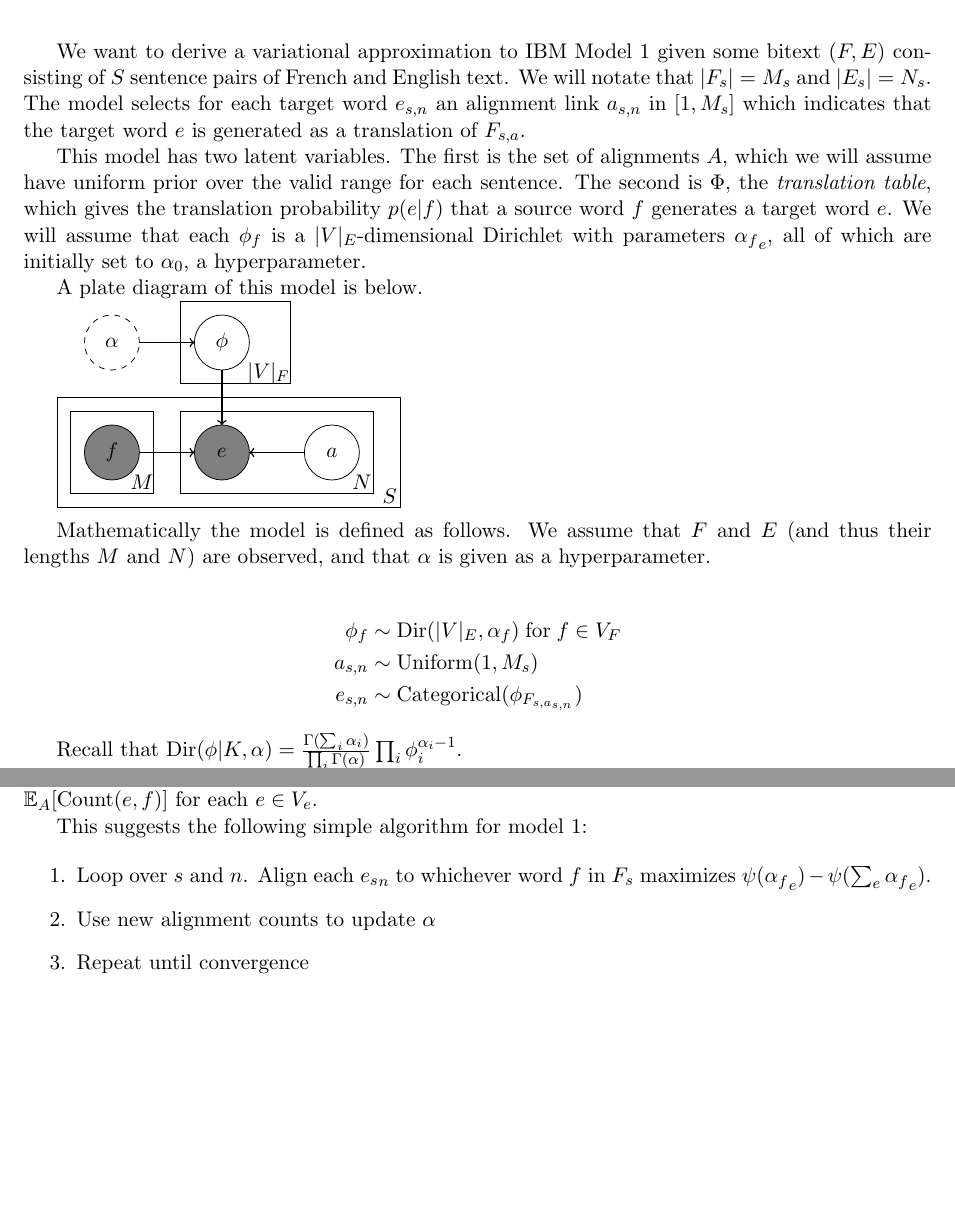
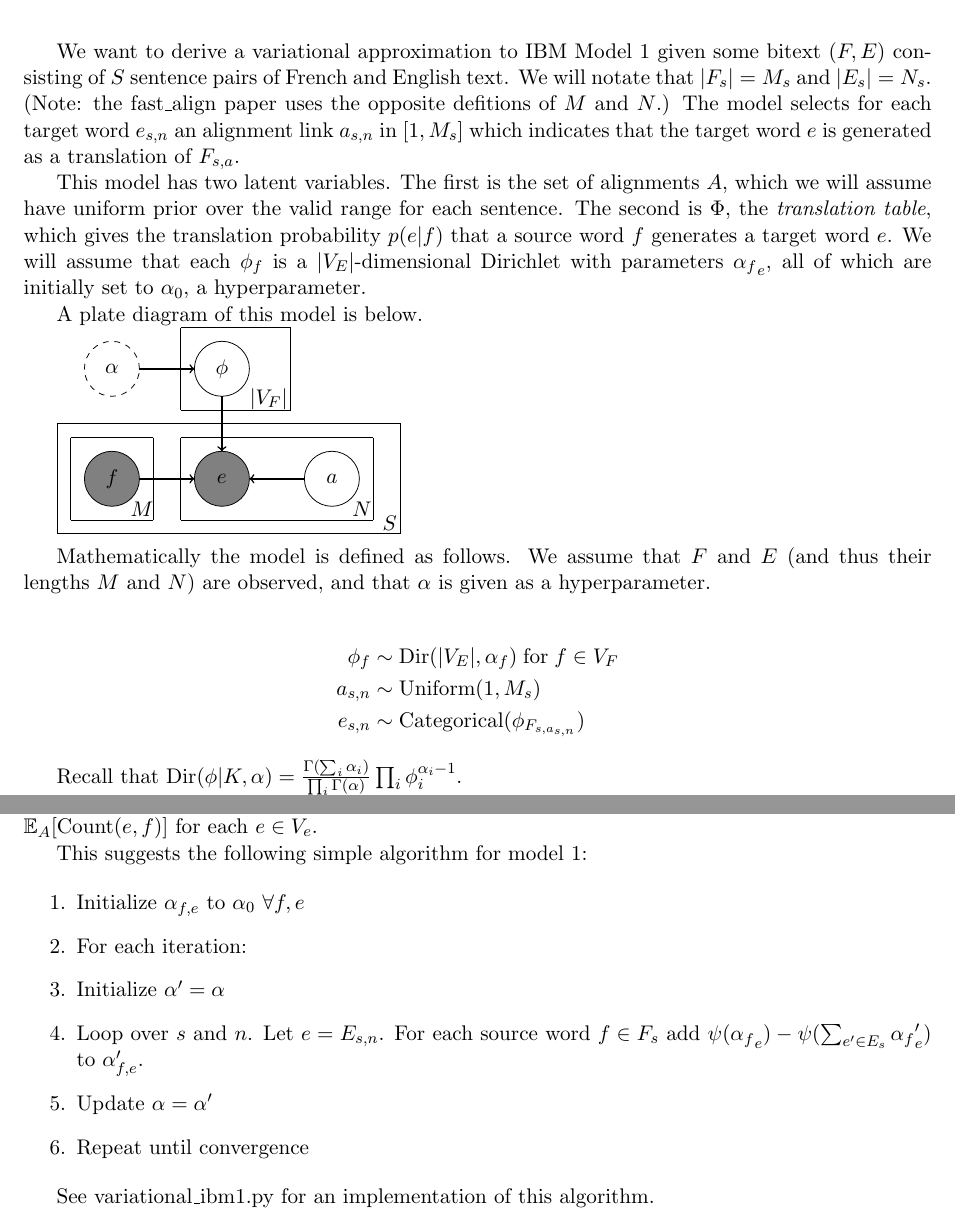
Before and after one commit to armatthews/Notes, a LaTeX document (Variational/variational_ibm1.tex): two parts of pages 1 and 3 of 3, joined at a grey line, cut so that both start at the same text. Compiled offline with pdfLaTeX.

Commit message:
Algorithm works!

```diff
--- a/Variational/variational_ibm1.tex
+++ b/Variational/variational_ibm1.tex
@@ -16,12 +16,13 @@
 \maketitle
 
 We want to derive a variational approximation to IBM Model 1 given some bitext $(F, E)$ consisting of $S$ sentence pairs
-of French and English text. We will notate that $|F_s| = M_s$ and $|E_s| = N_s$. The model selects for each target word $e_{s,n}$ an
+of French and English text. We will notate that $|F_s| = M_s$ and $|E_s| = N_s$. (Note: the fast\_align paper uses the opposite defitions of $M$ and $N$.)
+The model selects for each target word $e_{s,n}$ an
 alignment link $a_{s,n}$ in $[1, M_s]$ which indicates that the target word $e$ is generated as a translation of $F_{s,a}$.
 
 This model has two latent variables. The first is the set of alignments $A$, which we will assume have uniform prior over the valid range for each sentence.
 The second is $\Phi$, the \emph{translation table}, which gives the translation probability $p(e|f)$ that a source word $f$ generates a target word $e$.
-We will assume that each $\phi_f$ is a $|V|_E$-dimensional Dirichlet with parameters ${\alpha_f}_e$, all of which are initially set to $\alpha_0$, a hyperparameter.
+We will assume that each $\phi_f$ is a $|V_E|$-dimensional Dirichlet with parameters ${\alpha_f}_e$, all of which are initially set to $\alpha_0$, a hyperparameter.
 
 A plate diagram of this model is below.
 
@@ -59,14 +60,14 @@ A plate diagram of this model is below.
 \draw (2.25, 3.75) -- (4.25, 3.75);
 \draw (4.25, 3.75) -- (4.25, 2.25);
 \draw (4.25, 2.25) -- (2.25, 2.25);
-\node[draw=none] at (3.85, 2.45) {$|V|_F$};
+\node[draw=none] at (3.85, 2.45) {$|V_F|$};
 
 \end{tikzpicture}
 
 Mathematically the model is defined as follows. We assume that $F$ and $E$ (and thus their lengths $M$ and $N$) are observed, and that $\alpha$ is given as a hyperparameter.
 
 \begin{align*}
-\phi_f &\sim \text{Dir}(|V|_E, \alpha_f)\;\text{for}\;f \in V_F \\
+\phi_f &\sim \text{Dir}(|V_E|, \alpha_f)\;\text{for}\;f \in V_F \\
 a_{s,n} &\sim \text{Uniform}(1, M_s) \\
 e_{s,n} &\sim \text{Categorical}(\phi_{F_{s, a_{s, n}}})
 \end{align*}
@@ -122,8 +123,13 @@ From this it's clear that each $\phi_f$ is now a non-symmetric Dirichlet with pa
 This suggests the following simple algorithm for model 1:
 
 \begin{enumerate}
-\item Loop over $s$ and $n$. Align each ${e_s}_n$ to whichever word $f$ in $F_s$ maximizes $\psi({\alpha_f}_e) - \psi(\sum_e {\alpha_f}_e)$.
-\item Use new alignment counts to update $\alpha$
+\item Initialize $\alpha_{f,e}$ to $\alpha_0$ $\forall f, e$
+\item For each iteration:
+\item Initialize $\alpha' = \alpha$
+\item Loop over $s$ and $n$. Let $e = E_{s,n}$. For each source word $f \in F_s$ add $\psi({\alpha_f}_e) - \psi(\sum_{e' \in E_s} {\alpha_f}_e')$ to $\alpha'_{f,e}$.
+\item Update $\alpha = \alpha'$
 \item Repeat until convergence
 \end{enumerate}
+
+See variational\_ibm1.py for an implementation of this algorithm.
 \end{document}
```
Also changed, not shown: Variational/variational_ibm1.pdf (added), 3 other files.
